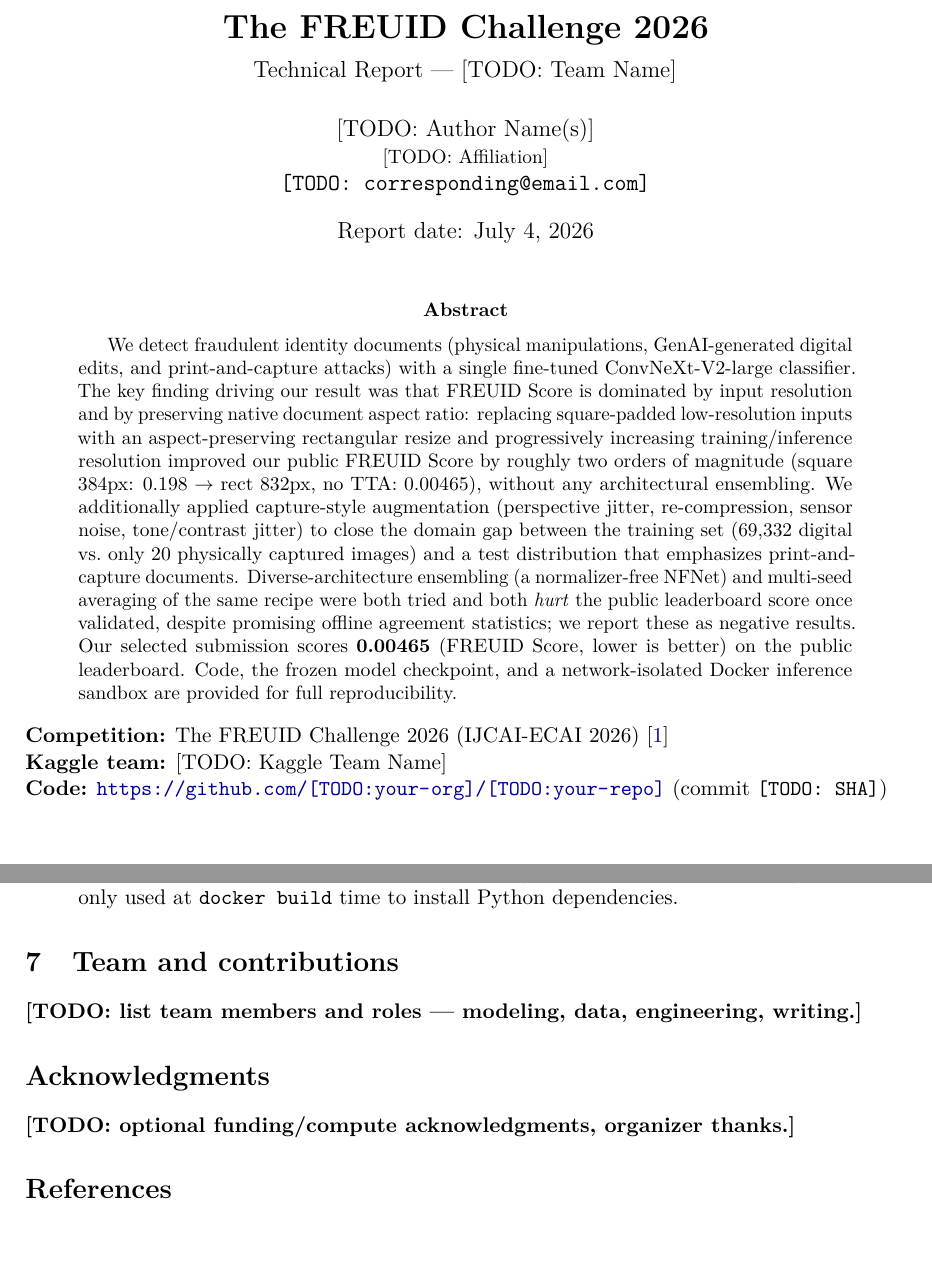
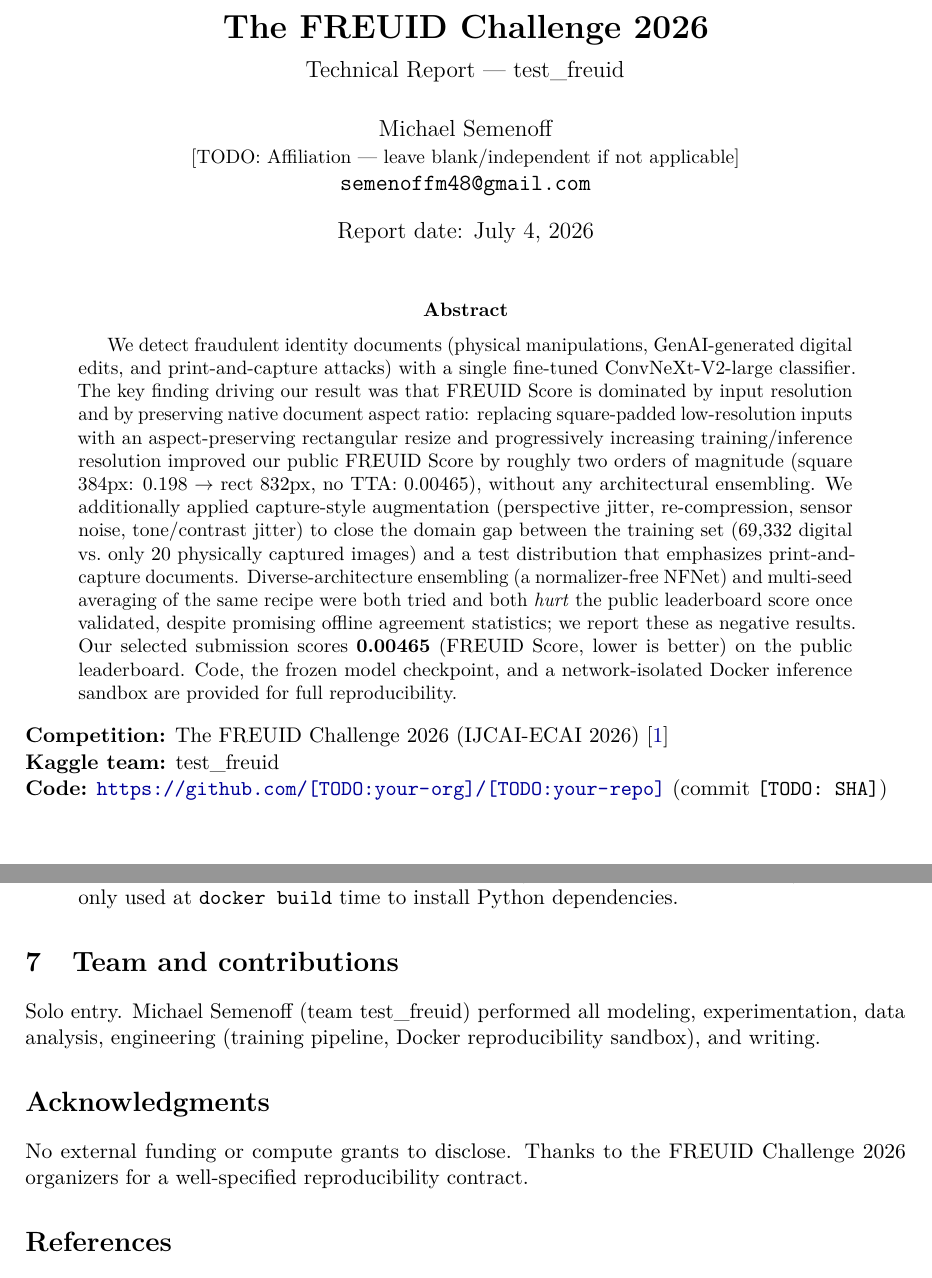
Before and after one commit to msemenoff/freuid-challenge-2026, a LaTeX paper (report/freuid_technical_report.tex): two parts of pages 1 and 5 of 6, joined at a grey line, cut so that both start at the same text. Compiled offline with pdfLaTeX.

Commit message:
Fill in team identity: test_freuid / Michael Semenoff
Updated LICENSE, REPLY_TEMPLATE.txt, and the technical report (team name,
Kaggle username, contact email, solo team/contributions section). Still
outstanding: GitHub repo URL + commit SHA (fill in after pushing to a public
remote), author affiliation (optional), and results that depend on the
private test release (private LB score, CPU timing, oversampling-experiment
outcome).

```diff
--- a/report/freuid_technical_report.tex
+++ b/report/freuid_technical_report.tex
@@ -24,9 +24,9 @@
   urlcolor=blue!60!black,
 }
 
-\newcommand{\teamname}{[TODO: Team Name]}
-\newcommand{\kaggleteam}{[TODO: Kaggle Team Name]}
-\newcommand{\contactemail}{[TODO: corresponding@email.com]}
+\newcommand{\teamname}{test\_freuid}
+\newcommand{\kaggleteam}{test\_freuid}
+\newcommand{\contactemail}{semenoffm48@gmail.com}
 \newcommand{\reportdate}{\today}
 
 \title{%
@@ -34,9 +34,9 @@
   \large Technical Report --- \teamname
 }
 \author{%
-  [TODO: Author Name(s)]\\
+  Michael Semenoff\\
   \small
-  [TODO: Affiliation]\\
+  [TODO: Affiliation --- leave blank/independent if not applicable]\\
   \texttt{\contactemail}
 }
 \date{Report date: \reportdate}
@@ -305,11 +305,13 @@ they are informative for other teams:
 \end{itemize}
 
 \section{Team and contributions}
-\textbf{[TODO: list team members and roles — modeling, data, engineering,
-writing.]}
+Solo entry. Michael Semenoff (team \teamname) performed all modeling,
+experimentation, data analysis, engineering (training pipeline, Docker
+reproducibility sandbox), and writing.
 
 \section*{Acknowledgments}
-\textbf{[TODO: optional funding/compute acknowledgments, organizer thanks.]}
+No external funding or compute grants to disclose. Thanks to the FREUID
+Challenge 2026 organizers for a well-specified reproducibility contract.
 
 \bibliographystyle{plain}
 \bibliography{references}
```
Also changed, not shown: REPLY_TEMPLATE.txt (+4 -4 lines), report/freuid_technical_report.pdf, 1 other file.
